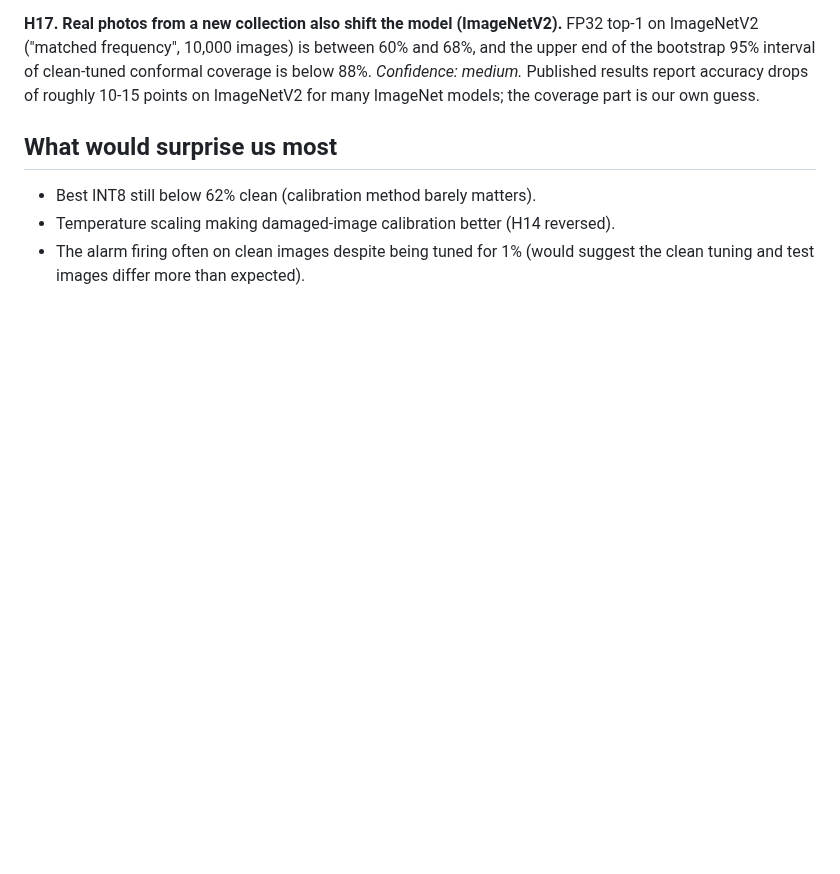
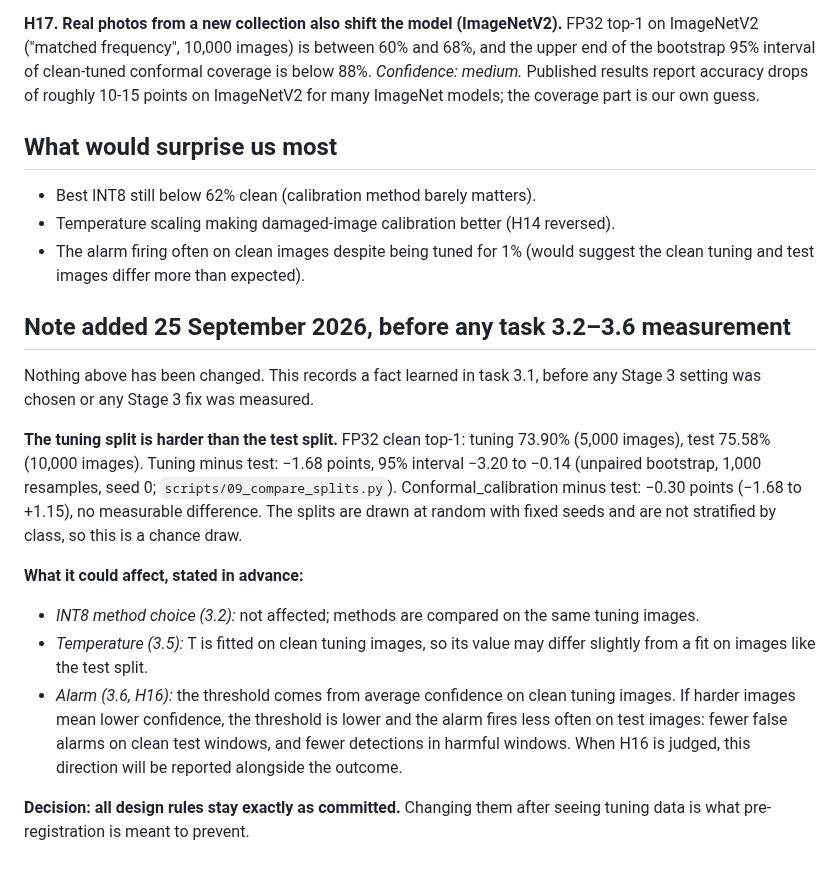
Before and after one commit to Vasco1290/Brokkr, a Markdown page: docs/hypotheses_stage3.md, the part around the change. Drawn GitHub-style; blank space fills up the shorter version.

Commit message:
Record before any 3.2-3.6 measurement that the tuning split is harder than test
Dated note appended to the Stage 3 hypotheses (nothing above it changed): FP32 tuning minus test
-1.68 points (95% CI -3.20 to -0.14), the direction it could push temperature and the H16 alarm,
and the decision to keep every design rule as committed. STATUS.md: task 3.1 results rerun from
the clean commit 096461e, identical to the first run.

```diff
--- a/docs/hypotheses_stage3.md
+++ b/docs/hypotheses_stage3.md
@@ -94,3 +94,26 @@ points on ImageNetV2 for many ImageNet models; the coverage part is our own gues
 - Temperature scaling making damaged-image calibration better (H14 reversed).
 - The alarm firing often on clean images despite being tuned for 1% (would suggest the clean tuning
   and test images differ more than expected).
+
+## Note added 25 September 2026, before any task 3.2–3.6 measurement
+
+Nothing above has been changed. This records a fact learned in task 3.1, before any Stage 3 setting
+was chosen or any Stage 3 fix was measured.
+
+**The tuning split is harder than the test split.** FP32 clean top-1: tuning 73.90% (5,000 images),
+test 75.58% (10,000 images). Tuning minus test: −1.68 points, 95% interval −3.20 to −0.14 (unpaired
+bootstrap, 1,000 resamples, seed 0; `scripts/09_compare_splits.py`). Conformal_calibration minus test:
+−0.30 points (−1.68 to +1.15), no measurable difference. The splits are drawn at random with fixed
+seeds and are not stratified by class, so this is a chance draw.
+
+**What it could affect, stated in advance:**
+- *INT8 method choice (3.2):* not affected; methods are compared on the same tuning images.
+- *Temperature (3.5):* T is fitted on clean tuning images, so its value may differ slightly from a
+  fit on images like the test split.
+- *Alarm (3.6, H16):* the threshold comes from average confidence on clean tuning images. If harder
+  images mean lower confidence, the threshold is lower and the alarm fires less often on test images:
+  fewer false alarms on clean test windows, and fewer detections in harmful windows. When H16 is
+  judged, this direction will be reported alongside the outcome.
+
+**Decision: all design rules stay exactly as committed.** Changing them after seeing tuning data is
+what pre-registration is meant to prevent.
```
Also changed, not shown: STATUS.md (+7 -3 lines).
